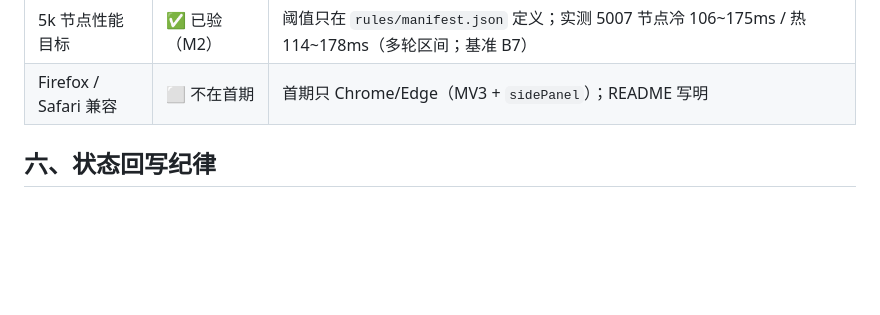
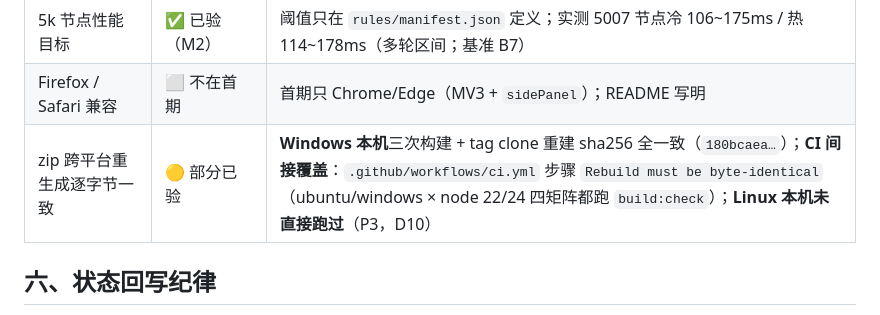
Before and after one commit to yuluo554/pattern-lens, a Markdown page: plan/06-里程碑与每周演示.md, the part around the change. Rendered like a GitHub page; blank space fills up the shorter version.

Commit message:
B3 补跨平台 zip 证据口径：plan/06 已知未验证项新增一行（Windows 三次一致 + CI Rebuild must be byte-identical 间接覆盖，Linux 本机未直接跑）

```diff
--- a/plan/06-里程碑与每周演示.md
+++ b/plan/06-里程碑与每周演示.md
@@ -267,6 +267,7 @@
 | 规则包热更新 / 多语言 / PDF 导出 | ⬜ roadmap | `plan/02` FR-23/24/25；首期不做（D12） |
 | 5k 节点性能目标 | ✅ 已验（M2） | 阈值只在 `rules/manifest.json` 定义；实测 5007 节点冷 106~175ms / 热 114~178ms（多轮区间；基准 B7） |
 | Firefox / Safari 兼容 | ⬜ 不在首期 | 首期只 Chrome/Edge（MV3 + `sidePanel`）；README 写明 |
+| zip 跨平台重生成逐字节一致 | 🟡 部分已验 | **Windows 本机**三次构建 + tag clone 重建 sha256 全一致（`180bcaea…`）；**CI 间接覆盖**：`.github/workflows/ci.yml` 步骤 `Rebuild must be byte-identical`（ubuntu/windows × node 22/24 四矩阵都跑 `build:check`）；**Linux 本机未直接跑过**（P3，D10） |
 
 ## 六、状态回写纪律
 
```
